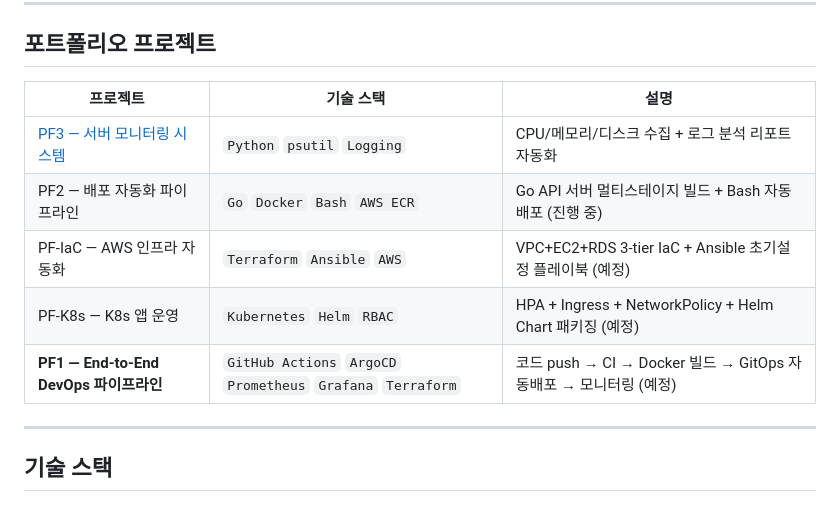
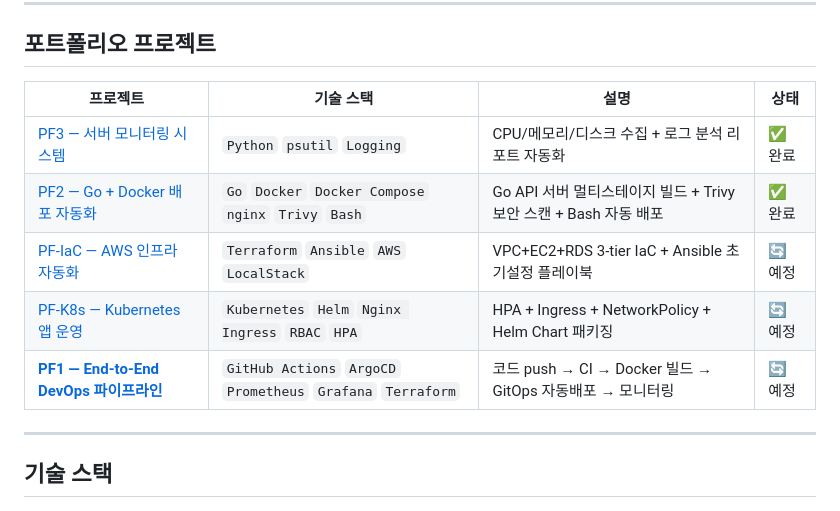
Before and after one commit to sungyoonjeong/devops-portfolio, a Markdown page: README.md, the part around the change. Drawn GitHub-style.

Commit message:
docs(README): 포트폴리오 프로젝트 전체 링크 추가 및 상태 컬럼 신설
- PF2 완료 처리 및 링크 추가 (Go+Docker, Trivy, nginx)
- PF-IaC / PF-K8s / PF1 링크 추가 (예정 상태)
- 상태 컬럼(✅완료/🔄예정) 추가
- PF2 기술 스택 실제 내용으로 수정 (Docker Compose, nginx, Trivy 반영)

```diff
--- a/README.md
+++ b/README.md
@@ -8,13 +8,13 @@
 
 ## 포트폴리오 프로젝트
 
-| 프로젝트 | 기술 스택 | 설명 |
-|---------|----------|------|
-| [PF3 — 서버 모니터링 시스템](PortFolio/PF3/) | `Python` `psutil` `Logging` | CPU/메모리/디스크 수집 + 로그 분석 리포트 자동화 |
-| PF2 — 배포 자동화 파이프라인 | `Go` `Docker` `Bash` `AWS ECR` | Go API 서버 멀티스테이지 빌드 + Bash 자동 배포 (진행 중) |
-| PF-IaC — AWS 인프라 자동화 | `Terraform` `Ansible` `AWS` | VPC+EC2+RDS 3-tier IaC + Ansible 초기설정 플레이북 (예정) |
-| PF-K8s — K8s 앱 운영 | `Kubernetes` `Helm` `RBAC` | HPA + Ingress + NetworkPolicy + Helm Chart 패키징 (예정) |
-| **PF1 — End-to-End DevOps 파이프라인** | `GitHub Actions` `ArgoCD` `Prometheus` `Grafana` `Terraform` | 코드 push → CI → Docker 빌드 → GitOps 자동배포 → 모니터링 (예정) |
+| 프로젝트 | 기술 스택 | 설명 | 상태 |
+|---------|----------|------|------|
+| [PF3 — 서버 모니터링 시스템](PortFolio/PF3/) | `Python` `psutil` `Logging` | CPU/메모리/디스크 수집 + 로그 분석 리포트 자동화 | ✅ 완료 |
+| [PF2 — Go + Docker 배포 자동화](PortFolio/PF2/) | `Go` `Docker` `Docker Compose` `nginx` `Trivy` `Bash` | Go API 서버 멀티스테이지 빌드 + Trivy 보안 스캔 + Bash 자동 배포 | ✅ 완료 |
+| [PF-IaC — AWS 인프라 자동화](PortFolio/PF-IaC/) | `Terraform` `Ansible` `AWS` `LocalStack` | VPC+EC2+RDS 3-tier IaC + Ansible 초기설정 플레이북 | 🔄 예정 |
+| [PF-K8s — Kubernetes 앱 운영](PortFolio/PF-K8s/) | `Kubernetes` `Helm` `Nginx Ingress` `RBAC` `HPA` | HPA + Ingress + NetworkPolicy + Helm Chart 패키징 | 🔄 예정 |
+| [**PF1 — End-to-End DevOps 파이프라인**](PortFolio/PF1/) | `GitHub Actions` `ArgoCD` `Prometheus` `Grafana` `Terraform` | 코드 push → CI → Docker 빌드 → GitOps 자동배포 → 모니터링 | 🔄 예정 |
 
 ---
 
```
